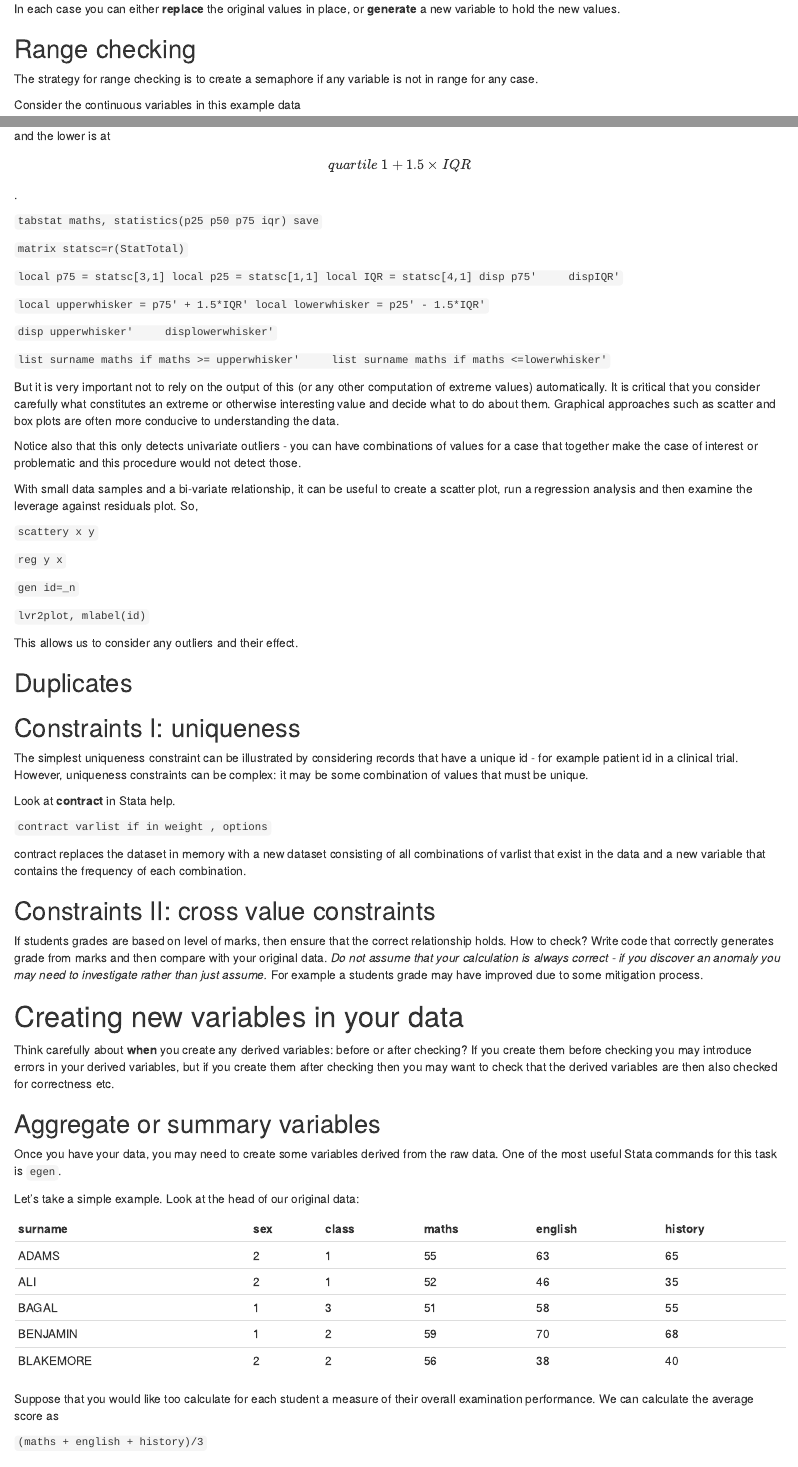
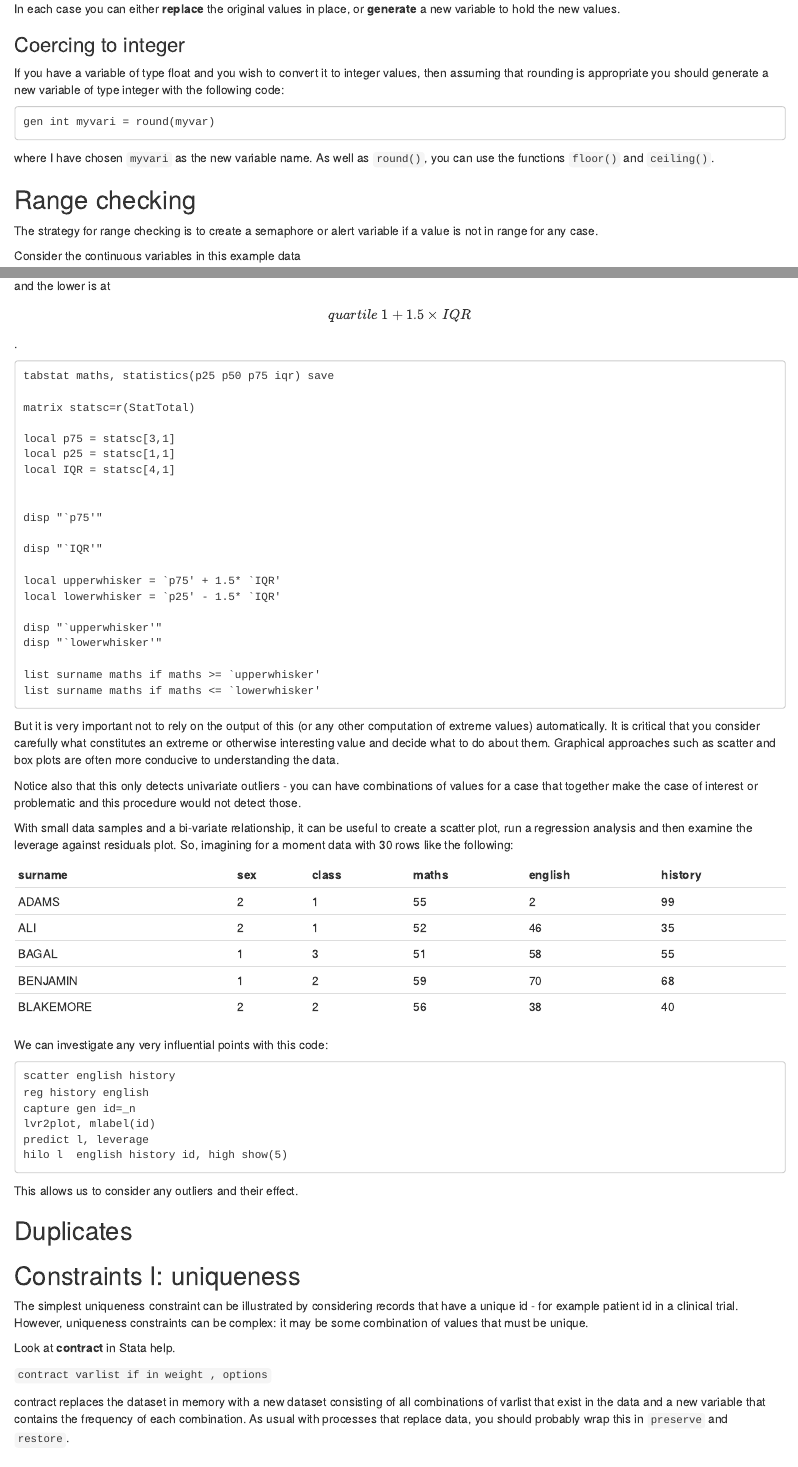
Before and after one commit to jimbotyson/StataDataCheckGuide, an R Markdown document (StataDataChecking.Rmd): the page in a window 1100 px wide, from 10620 px down, and a second part further down, joined at a grey line. Rendered offline with R 4.5, knitr and Pandoc, with nearby package versions.

Commit message:
Typos and minor insertions/corrections.

```diff
--- a/StataDataChecking.Rmd
+++ b/StataDataChecking.Rmd
@@ -495,9 +496,17 @@ The converse is achieved with `tostring`.
 
 In each case you can either **replace** the original values in place, or **generate** a new variable to hold the new values.
 
+### Coercing to integer
+
+If you have a variable of type float and you wish to convert it to integer values, then assuming that rounding is appropriate you should generate a new variable of type integer with the following code:
+
+    gen int myvari = round(myvar)
+
+where I have chosen `myvari` as the new variable name. As well as `round()`, you can use the functions `floor()` and `ceiling()`.
+
 ## Range checking
 
-The strategy for range checking is to create a semaphore if any variable is not in range for any case.
+The strategy for range checking is to create a semaphore or alert variable if a value is not in range for any case.
 
 Consider the continuous variables in this example data
 
@@ -680,31 +687,50 @@ We should remember that an outlier is not an error, nor even a 'bad' data point.
 
 Let us assume for the moment Tukey's 1977 characterisation of an outlier: a value beyond the whiskers, where the upper whisker is at $$quartile \: 3 + 1.5\times{IQR}$$ and the lower is at $$quartile \: 1 + 1.5\times{IQR}$$.
 
-`tabstat maths, statistics(p25 p50 p75 iqr) save`
+    tabstat maths, statistics(p25 p50 p75 iqr) save
 
-`matrix statsc=r(StatTotal)`
+    matrix statsc=r(StatTotal)
 
-`local p75 = statsc[3,1] local p25 = statsc[1,1] local IQR = statsc[4,1] disp p75'     dispIQR'`
+    local p75 = statsc[3,1]
+    local p25 = statsc[1,1]
+    local IQR = statsc[4,1]
 
-`local upperwhisker = p75' + 1.5*IQR' local lowerwhisker = p25' - 1.5*IQR'`
 
-`disp upperwhisker'     displowerwhisker'`
+    disp "`p75'"
 
-`list surname maths if maths >= upperwhisker'     list surname maths if maths <=lowerwhisker'`
+    disp "`IQR'"
+
+    local upperwhisker = `p75' + 1.5* `IQR'
+    local lowerwhisker = `p25' - 1.5* `IQR'
+
+    disp "`upperwhisker'"
+    disp "`lowerwhisker'"
+
+    list surname maths if maths >= `upperwhisker'
+    list surname maths if maths <= `lowerwhisker'
 
 But it is very important not to rely on the output of this (or any other computation of extreme values) automatically. It is critical that you consider carefully what constitutes an extreme or otherwise interesting value and decide what to do about them. Graphical approaches such as scatter and box plots are often more conducive to understanding the data.
 
 Notice also that this only detects univariate outliers - you can have combinations of values for a case that together make the case of interest or problematic and this procedure would not detect those.
 
-With small data samples and a bi-variate relationship, it can be useful to create a scatter plot, run a regression analysis and then examine the leverage against residuals plot. So,
+With small data samples and a bi-variate relationship, it can be useful to create a scatter plot, run a regression analysis and then examine the leverage against residuals plot. So, imagining for a moment data with 30 rows like the following:
 
-`scattery x y`
+| surname   | sex | class | maths | english | history |
+|-----------|-----|-------|-------|---------|---------|
+| ADAMS     | 2   | 1     | 55    | 2       | 99      |
+| ALI       | 2   | 1     | 52    | 46      | 35      |
+| BAGAL     | 1   | 3     | 51    | 58      | 55      |
+| BENJAMIN  | 1   | 2     | 59    | 70      | 68      |
+| BLAKEMORE | 2   | 2     | 56    | 38      | 40      |
 
-`reg y x`
+We can investigate any very influential points with this code:
 
-`gen id=_n`
-
-`lvr2plot, mlabel(id)`
+    scatter english history
+    reg history english
+    capture gen id=_n
+    lvr2plot, mlabel(id)
+    predict l, leverage
+    hilo l  english history id, high show(5)
 
 This allows us to consider any outliers and their effect.
 
@@ -718,7 +744,7 @@ Look at **contract** in Stata help. <!-- amend results data to contain an id fie
 
 `contract varlist if in weight , options`
 
-contract replaces the dataset in memory with a new dataset consisting of all combinations of varlist that exist in the data and a new variable that contains the frequency of each combination.
+contract replaces the dataset in memory with a new dataset consisting of all combinations of varlist that exist in the data and a new variable that contains the frequency of each combination. As usual with processes that replace data, you should probably wrap this in `preserve` and `restore`.
 
 ## Constraints II: cross value constraints
 
```
Also changed, not shown: StataDataChecking.html, StataDataChecking.Rmd (58 more changed lines), 1 other file.
